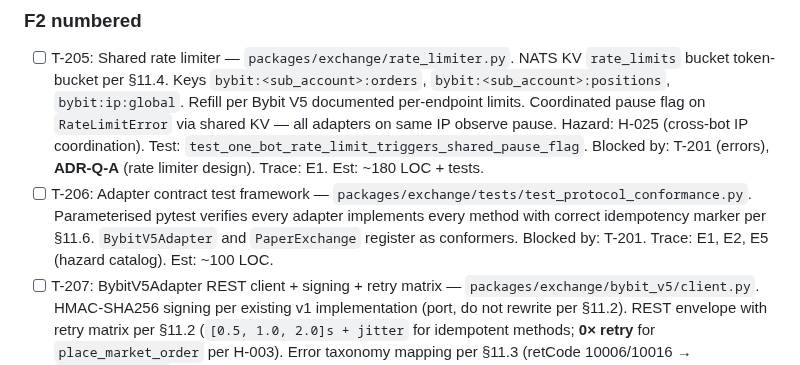
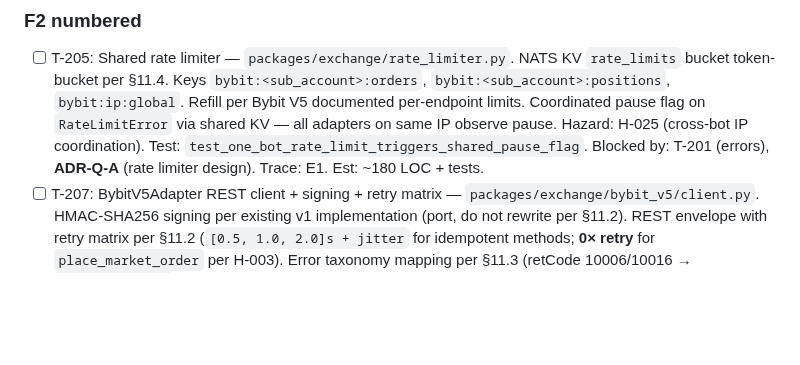
Before and after one commit to lusterier/scalper-v2, a Markdown page: TASKS.md, the part around one of its changes. Rendered like a GitHub page; blank space fills up the shorter version.

```diff
--- a/TASKS.md
+++ b/TASKS.md
@@ -74,7 +75,6 @@ F1 bullet 1 (full signal-gateway) absorbed into F0 (T-015a..T-015b2b); per-bot H
 ### F2 numbered
 
 - [ ] T-205: Shared rate limiter — `packages/exchange/rate_limiter.py`. NATS KV `rate_limits` bucket token-bucket per §11.4. Keys `bybit:<sub_account>:orders`, `bybit:<sub_account>:positions`, `bybit:ip:global`. Refill per Bybit V5 documented per-endpoint limits. Coordinated pause flag on `RateLimitError` via shared KV — all adapters on same IP observe pause. Hazard: H-025 (cross-bot IP coordination). Test: `test_one_bot_rate_limit_triggers_shared_pause_flag`. Blocked by: T-201 (errors), **ADR-Q-A** (rate limiter design). Trace: E1. Est: ~180 LOC + tests.
-- [ ] T-206: Adapter contract test framework — `packages/exchange/tests/test_protocol_conformance.py`. Parameterised pytest verifies every adapter implements every method with correct idempotency marker per §11.6. `BybitV5Adapter` and `PaperExchange` register as conformers. Blocked by: T-201. Trace: E1, E2, E5 (hazard catalog). Est: ~100 LOC.
 - [ ] T-207: BybitV5Adapter REST client + signing + retry matrix — `packages/exchange/bybit_v5/client.py`. HMAC-SHA256 signing per existing v1 implementation (port, do not rewrite per §11.2). REST envelope with retry matrix per §11.2 (`[0.5, 1.0, 2.0]s + jitter` for idempotent methods; **0× retry** for `place_market_order` per H-003). Error taxonomy mapping per §11.3 (retCode 10006/10016 → `RateLimitError`, etc.). Hazard: H-003 (zero-retry on non-idempotent). Blocked by: T-201, T-205. **Watch for cap pressure mid-write.** Trace: E1. Est: ~280 LOC + tests.
 - [ ] T-208 (likely → T-208a + T-208b per §0.3 SPLIT candidate): BybitV5Adapter REST methods. Each method on top of T-207 client + T-205 rate limiter. **T-208a writes**: `set_leverage` (LRU-cached, see Q9 default), `place_market_order` (no-retry per H-003), `set_trading_stop` (3× retry per §11.2; tpslMode required no-default per H-013), `cancel_order` (3× retry). **T-208b reads**: `get_positions`, `get_fill_price`, `get_closed_pnl_cumulative` (each 3× retry). Hazards: H-013 (no-default tpsl_mode), H-015 (Decimal qty preservation as string-serialized round-trip per §11.6 / brief — orphan close uses exact qty string from exchange). Blocked by: T-207. Trace: E1. Est: ~350 LOC + tests.
 - [ ] T-209: BybitV5Adapter private WS — `packages/exchange/bybit_v5/ws.py`. Auth handshake per §11.2, exp backoff 1s→60s+jitter, auth re-handshake on reconnect. `stream_executions()` / `stream_positions()` async iterators. Hazard: H-007 (private WS portion; public WS already F1 market-data-svc). Test: `test_ws_reconnect_uses_exponential_backoff` (private-WS variant). Blocked by: T-207. **Watch for cap pressure mid-write.** Trace: E1. Est: ~250 LOC + tests.
```
Also changed, not shown: other parts of TASKS.md (+1 -0 lines).
